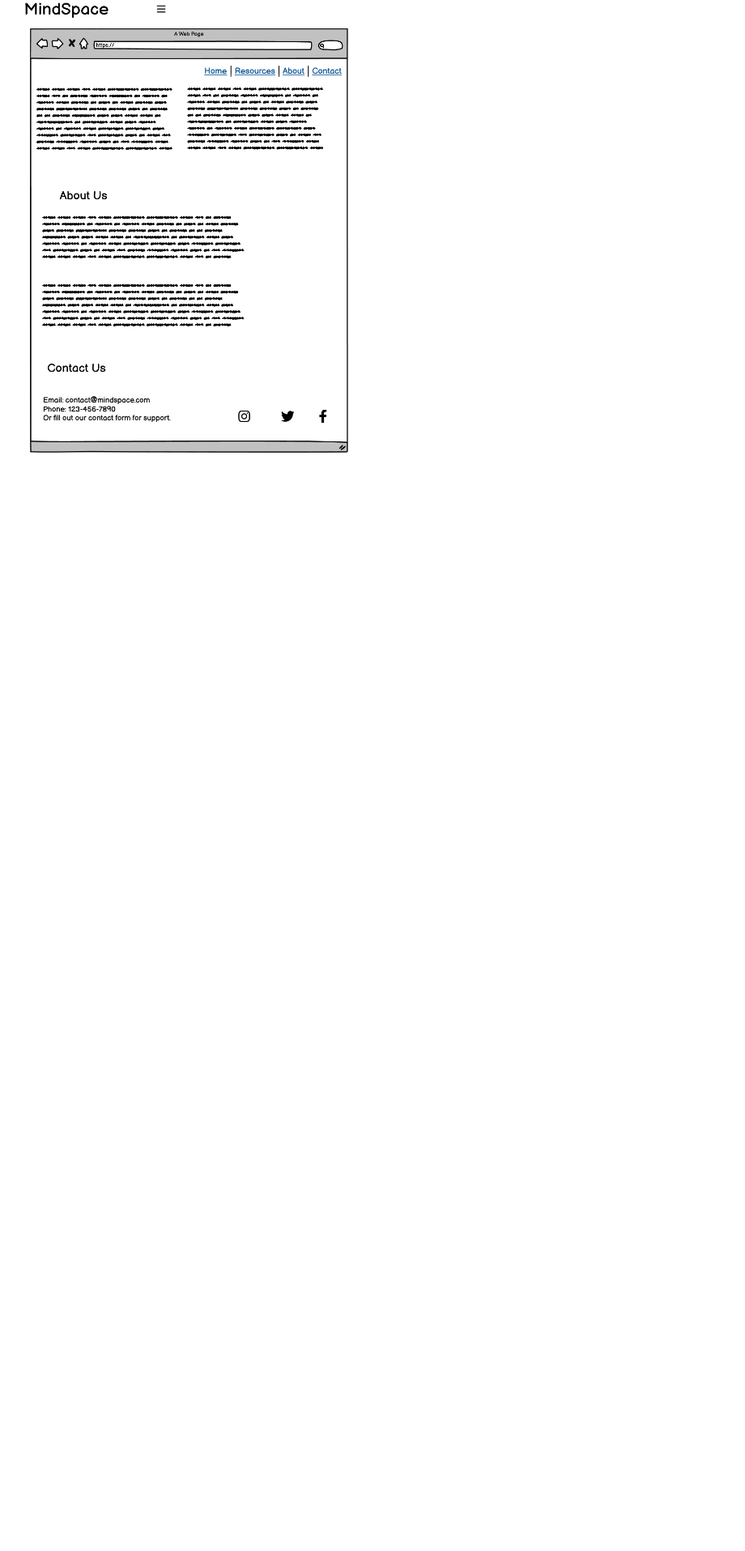
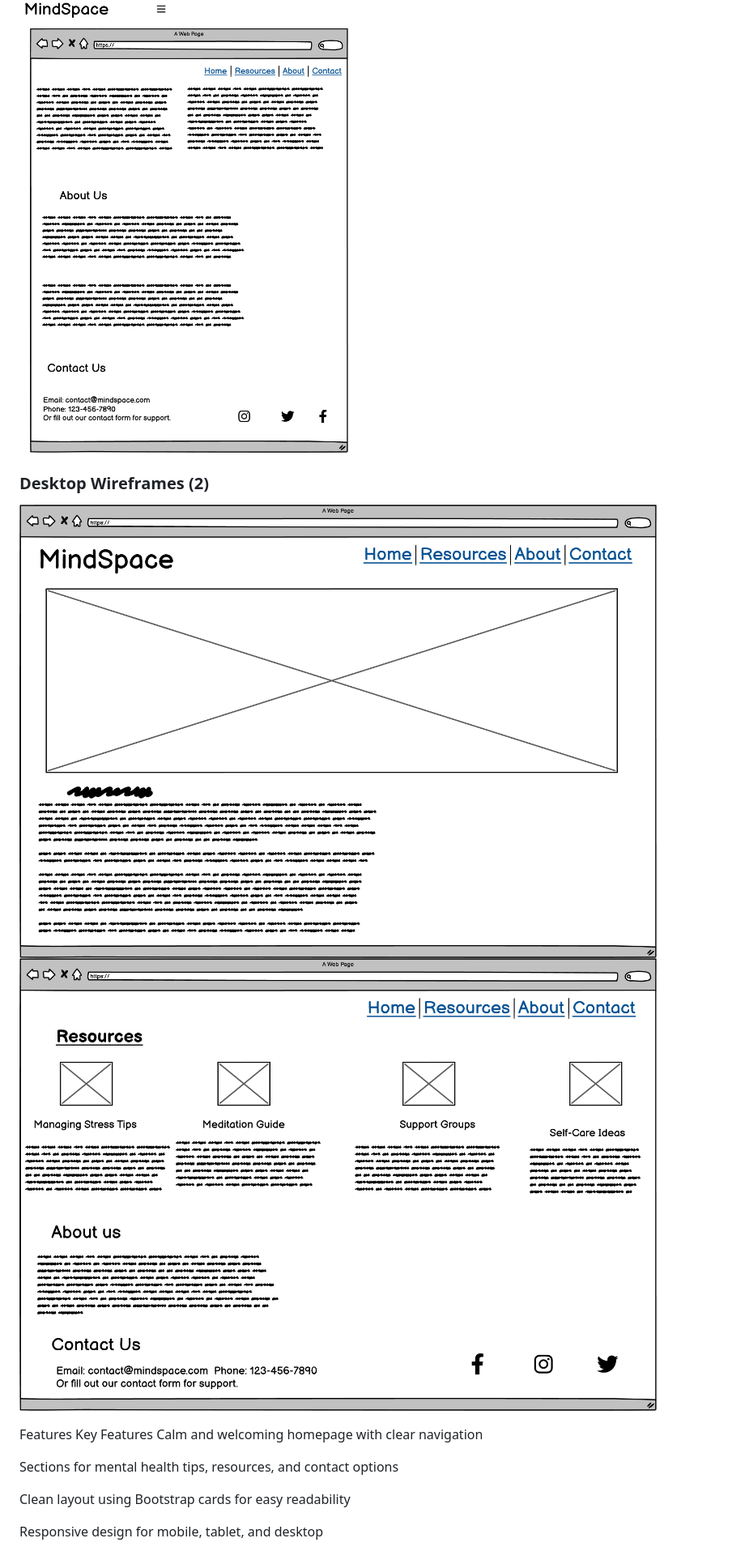
Before and after one commit to khalidmohamud20/Mental-Health, a Markdown page: README.md, the part around one of its changes. Shown at 81% size. GitHub-like rendering; blank space fills up the shorter version.

```diff
--- a/README.md
+++ b/README.md
@@ -86,3 +79,18 @@ To plan out the layout of MindSpace, I created wireframes showing how the websit
 ![Tablet Wireframe](images/Tablet%20Wireframe%20.png)
 ![Tablet Wireframe 2](images/Tablet%20Wireframe%202.png)
 ![Tablet Wireframe 3](images/Tablet%20Wireframe_3.png)
+
+### Desktop Wireframes (2)
+![Desktop Wireframe](images/Desktop%20Wireframe%20%20.png)
+![Desktop Wireframe 2](images/Desktop%20Wireframe%202%20.png)
+
+Features
+Key Features
+Calm and welcoming homepage with clear navigation
+
+Sections for mental health tips, resources, and contact options
+
+Clean layout using Bootstrap cards for easy readability
+
+Responsive design for mobile, tablet, and desktop
+
```
Also changed, not shown: other parts of README.md (+88 -7 lines).
